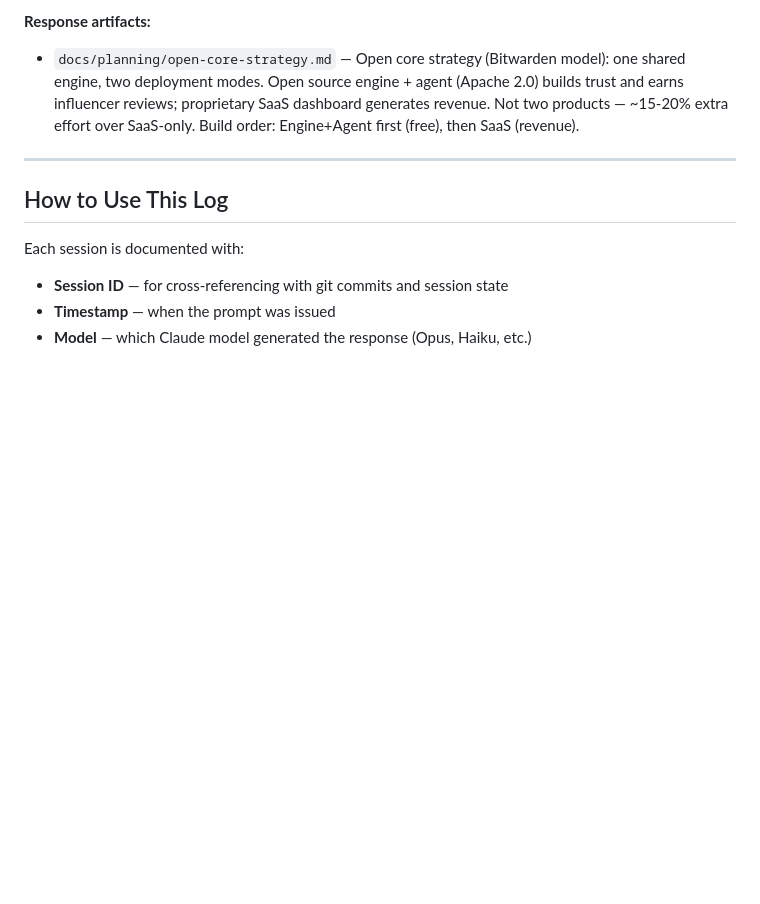
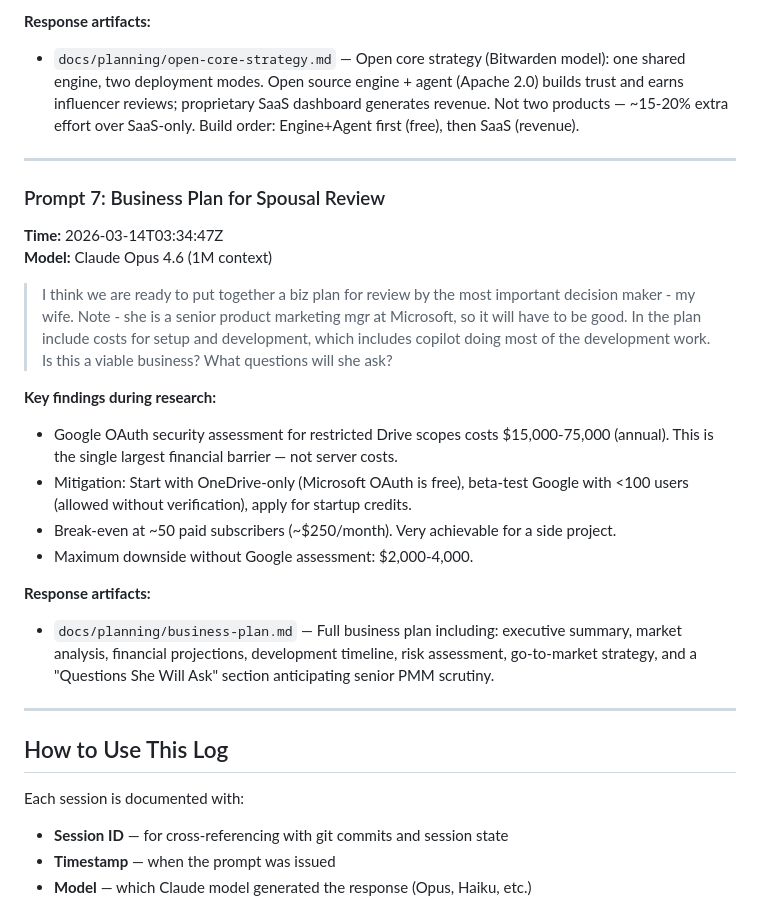
Before and after one commit to rjduncan19/VintageVault, a Markdown page: docs/prompts/README.md, the part around the change. Rendered like a GitHub page; blank space fills up the shorter version.

```diff
--- a/docs/prompts/README.md
+++ b/docs/prompts/README.md
@@ -191,6 +191,23 @@ A running record of all user prompts across sessions and machines. This helps tr
 
 ---
 
+### Prompt 7: Business Plan for Spousal Review
+**Time:** 2026-03-14T03:34:47Z
+**Model:** Claude Opus 4.6 (1M context)
+
+> I think we are ready to put together a biz plan for review by the most important decision maker - my wife. Note - she is a senior product marketing mgr at Microsoft, so it will have to be good. In the plan include costs for setup and development, which includes copilot doing most of the development work. Is this a viable business? What questions will she ask?
+
+**Key findings during research:**
+- Google OAuth security assessment for restricted Drive scopes costs $15,000-75,000 (annual). This is the single largest financial barrier — not server costs.
+- Mitigation: Start with OneDrive-only (Microsoft OAuth is free), beta-test Google with <100 users (allowed without verification), apply for startup credits.
+- Break-even at ~50 paid subscribers (~$250/month). Very achievable for a side project.
+- Maximum downside without Google assessment: $2,000-4,000.
+
+**Response artifacts:**
+- `docs/planning/business-plan.md` — Full business plan including: executive summary, market analysis, financial projections, development timeline, risk assessment, go-to-market strategy, and a "Questions She Will Ask" section anticipating senior PMM scrutiny.
+
+---
+
 ## How to Use This Log
 
 Each session is documented with:
```
Also changed, not shown: docs/planning/business-plan.md (added, +444 -0 lines).
